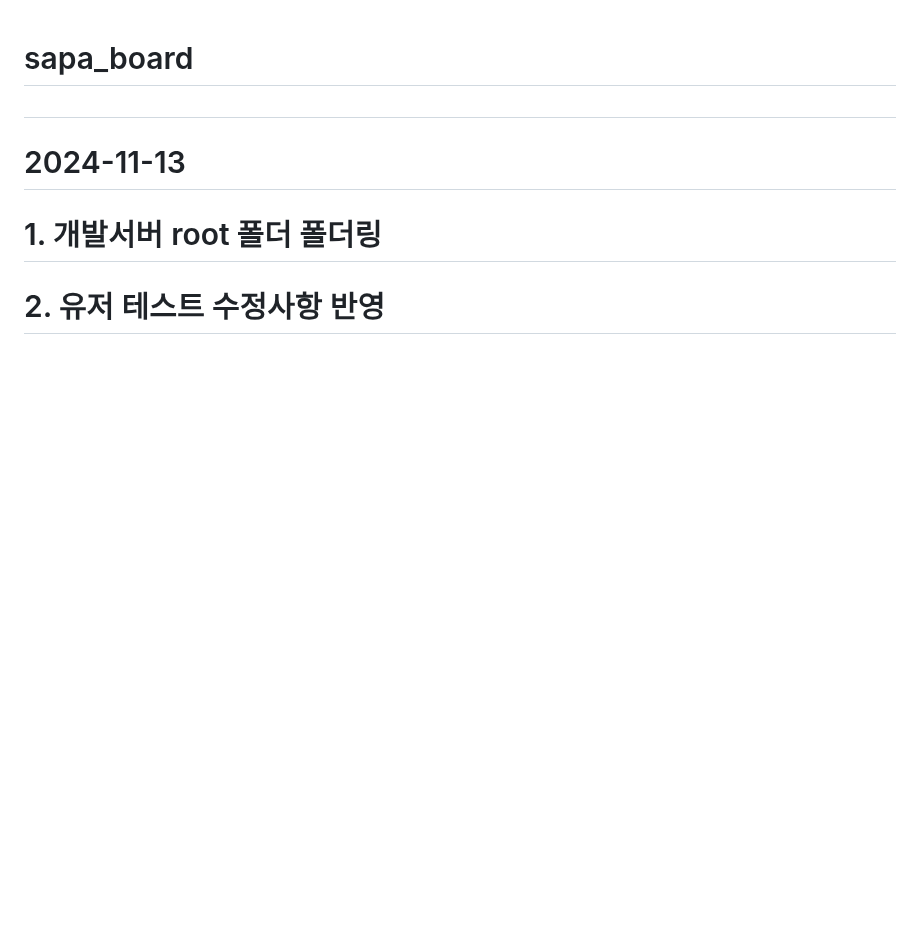
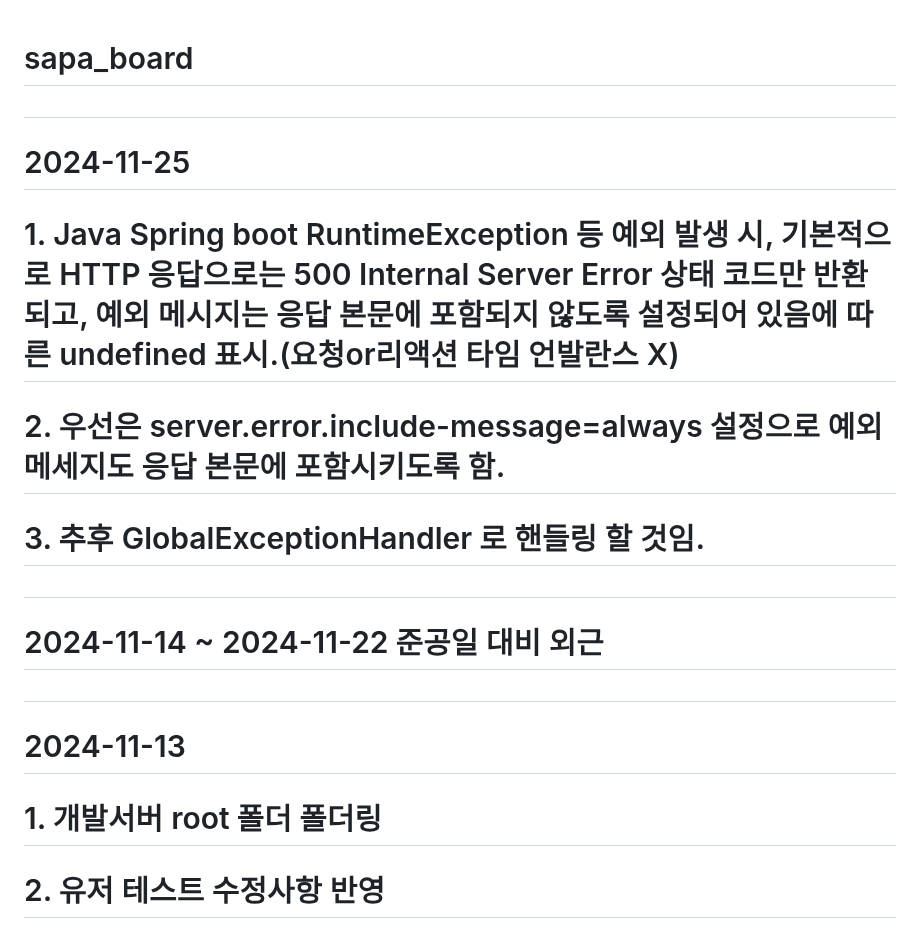
Before and after one commit to MYOUNGJOO-KIM/sapa_board, a Markdown page: README.md, the part around the change. Drawn GitHub-style; blank space fills up the shorter version.

```diff
--- a/README.md
+++ b/README.md
@@ -1,4 +1,11 @@
 # sapa_board
+#
+# 2024-11-25
+#      1. Java Spring boot RuntimeException 등 예외 발생 시, 기본적으로 HTTP 응답으로는 500 Internal Server Error 상태 코드만 반환되고, 예외 메시지는 응답 본문에 포함되지 않도록 설정되어 있음에 따른 undefined 표시.(요청or리액션 타임 언발란스 X)
+#      2. 우선은 server.error.include-message=always 설정으로 예외 메세지도 응답 본문에 포함시키도록 함.
+#      3. 추후 GlobalExceptionHandler 로 핸들링 할 것임.
+#
+# 2024-11-14 ~ 2024-11-22 준공일 대비 외근
 #
 # 2024-11-13
 #      1. 개발서버 root 폴더 폴더링
```
